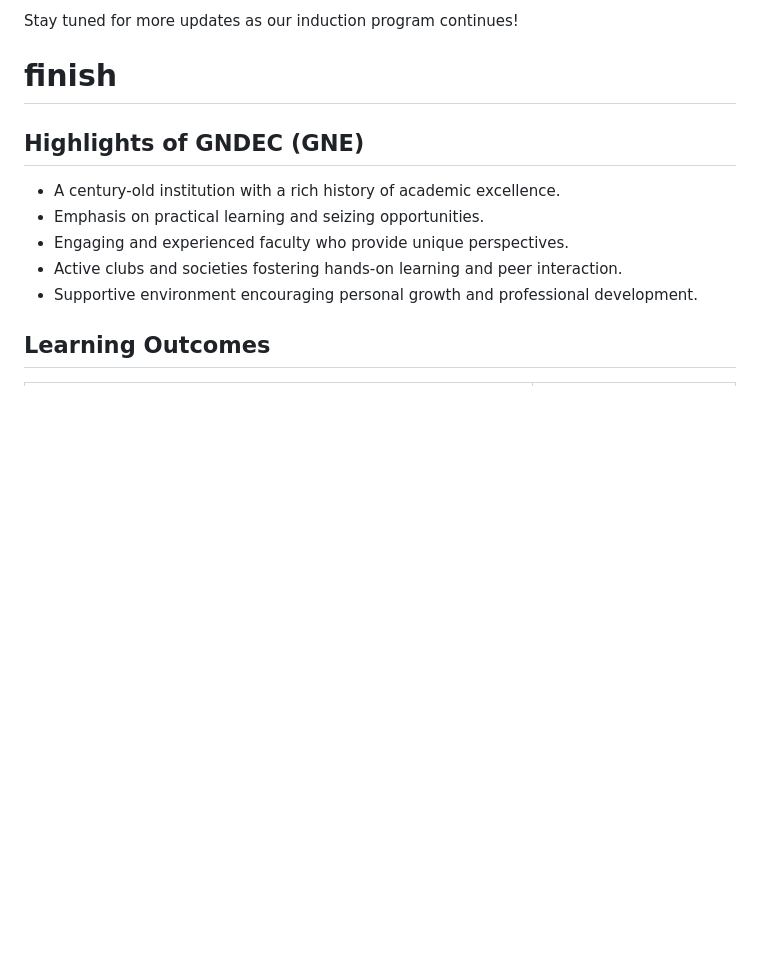
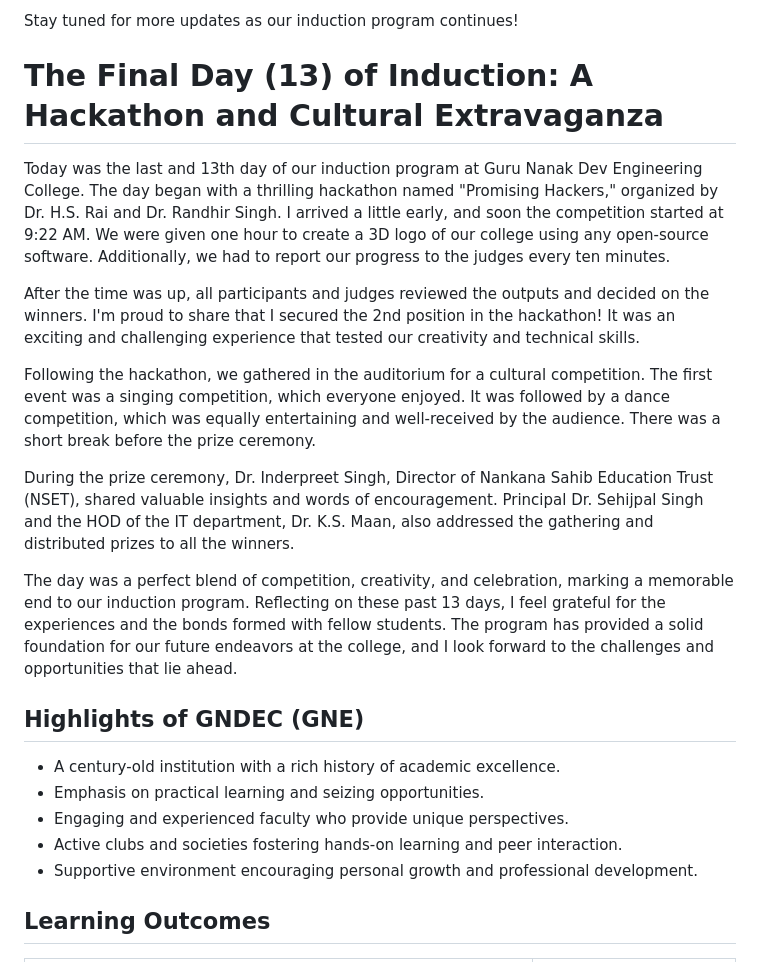
Before and after one commit to ishmeet-codes/ishmeet-codes.github.io, a Markdown page: my_experience/readme.md, the part around the change. GitHub-like rendering; blank space fills up the shorter version.

```diff
--- a/my_experience/readme.md
+++ b/my_experience/readme.md
@@ -280,7 +280,18 @@ Today was a perfect blend of academia and hands-on learning. The math lecture an
 
 Stay tuned for more updates as our induction program continues!
 
-# finish
+# The Final Day (13) of Induction: A Hackathon and Cultural Extravaganza
+
+Today was the last and 13th day of our induction program at Guru Nanak Dev Engineering College. The day began with a thrilling hackathon named "Promising Hackers," organized by Dr. H.S. Rai and Dr. Randhir Singh. I arrived a little early, and soon the competition started at 9:22 AM. We were given one hour to create a 3D logo of our college using any open-source software. Additionally, we had to report our progress to the judges every ten minutes.
+
+After the time was up, all participants and judges reviewed the outputs and decided on the winners. I'm proud to share that I secured the 2nd position in the hackathon! It was an exciting and challenging experience that tested our creativity and technical skills.
+
+Following the hackathon, we gathered in the auditorium for a cultural competition. The first event was a singing competition, which everyone enjoyed. It was followed by a dance competition, which was equally entertaining and well-received by the audience. There was a short break before the prize ceremony.
+
+During the prize ceremony, Dr. Inderpreet Singh, Director of Nankana Sahib Education Trust (NSET), shared valuable insights and words of encouragement. Principal Dr. Sehijpal Singh and the HOD of the IT department, Dr. K.S. Maan, also addressed the gathering and distributed prizes to all the winners.
+
+The day was a perfect blend of competition, creativity, and celebration, marking a memorable end to our induction program. Reflecting on these past 13 days, I feel grateful for the experiences and the bonds formed with fellow students. The program has provided a solid foundation for our future endeavors at the college, and I look forward to the challenges and opportunities that lie ahead.
+
 
 
 ## Highlights of GNDEC (GNE)
```
